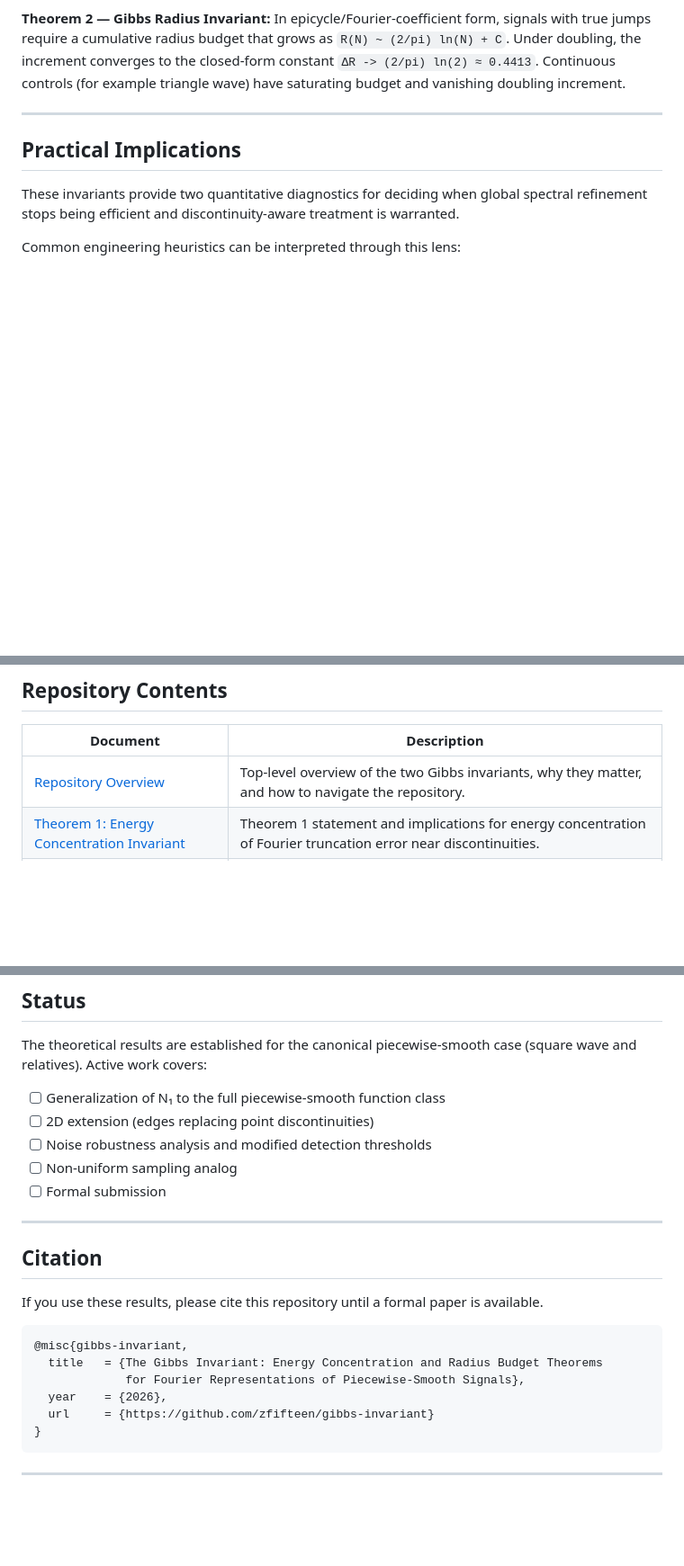
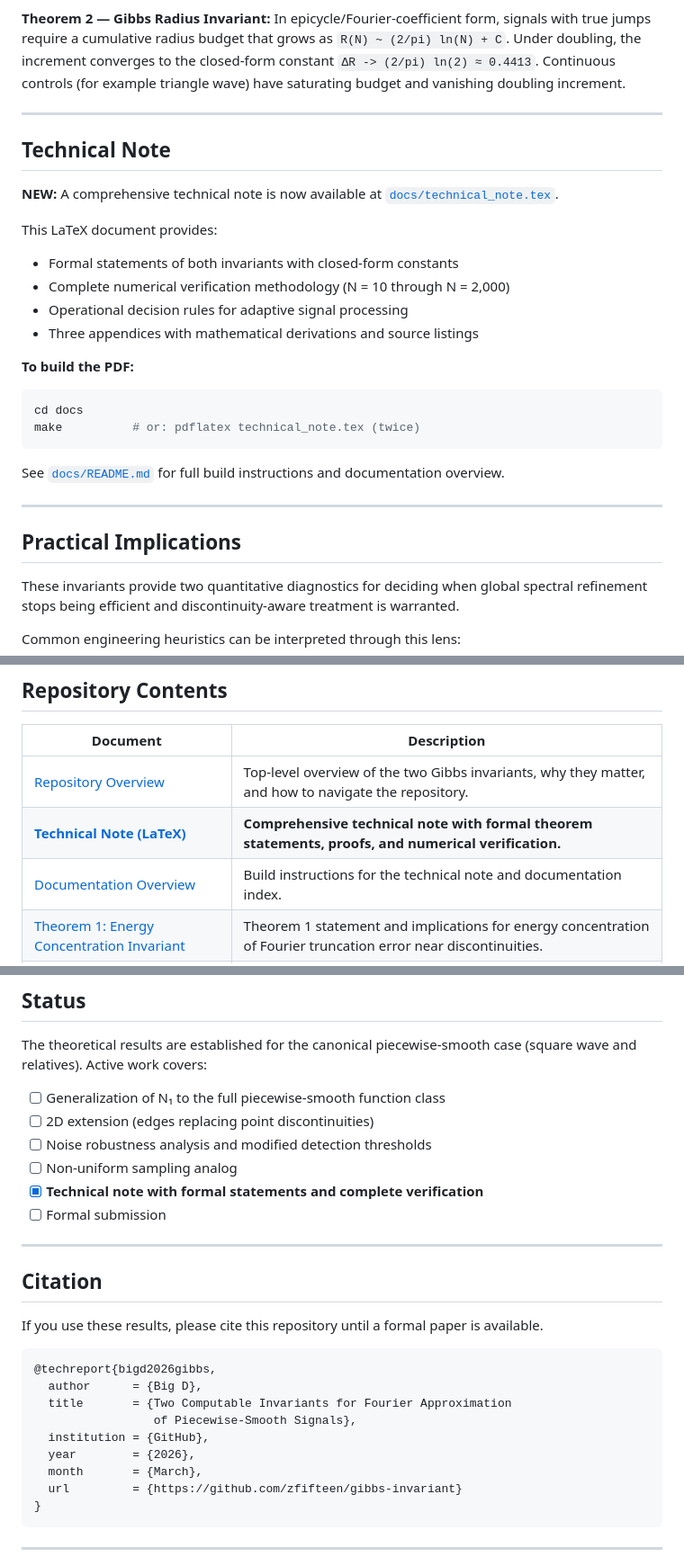
Before and after one commit to zfifteen/gibbs-invariant, a Markdown page: README.md, 3 parts joined by grey strips. Shown at 90% size. Drawn GitHub-style; blank space fills up the shorter version.

Commit message:
docs: Add technical note reference to README

````diff
--- a/README.md
+++ b/README.md
@@ -15,6 +15,27 @@ In short:
 **Theorem 1 — Gibbs Energy Invariant:** For Fourier truncation order `N`, an `N`-stable fraction `C(α)` of remaining L² error concentrates in shrinking neighborhoods around discontinuities (zone width `α·π/K(N)`, with `K(N)=2N+1` for odd-harmonic truncation and `K(N)=N` for full-harmonic truncation). For the unit square wave at `α=1`, this is approximately `0.89`. A computable crossover `N₁` marks where pointwise Gibbs error (as a fraction of jump height) exceeds global RMS error.
 
 **Theorem 2 — Gibbs Radius Invariant:** In epicycle/Fourier-coefficient form, signals with true jumps require a cumulative radius budget that grows as `R(N) ~ (2/pi) ln(N) + C`. Under doubling, the increment converges to the closed-form constant `ΔR -> (2/pi) ln(2) ≈ 0.4413`. Continuous controls (for example triangle wave) have saturating budget and vanishing doubling increment.
+
+---
+
+## Technical Note
+
+**NEW:** A comprehensive technical note is now available at [`docs/technical_note.tex`](docs/technical_note.tex).
+
+This LaTeX document provides:
+- Formal statements of both invariants with closed-form constants
+- Complete numerical verification methodology (N = 10 through N = 2,000)
+- Operational decision rules for adaptive signal processing
+- Three appendices with mathematical derivations and source listings
+
+**To build the PDF:**
+
+```bash
+cd docs
+make          # or: pdflatex technical_note.tex (twice)
+```
+
+See [`docs/README.md`](docs/README.md) for full build instructions and documentation overview.
 
 ---
 
@@ -169,6 +190,8 @@ The exact table values may vary at the last displayed digit by platform/BLAS imp
 | Document | Description |
 |---|---|
 | [Repository Overview](README.md) | Top-level overview of the two Gibbs invariants, why they matter, and how to navigate the repository. |
+| **[Technical Note (LaTeX)](docs/technical_note.tex)** | **Comprehensive technical note with formal theorem statements, proofs, and numerical verification.** |
+| [Documentation Overview](docs/README.md) | Build instructions for the technical note and documentation index. |
 | [Theorem 1: Energy Concentration Invariant](docs/theorem_1_energy_invariant.md) | Theorem 1 statement and implications for energy concentration of Fourier truncation error near discontinuities. |
 | [Theorem 1 Technical Exposition](docs/theorem_1_technical_exposition.md) | Full technical derivation and analysis of Theorem 1, including mechanism and falsification criteria. |
 | [Theorem 2: Radius Budget Invariant](docs/theorem_2_radius_invariant.md) | Theorem 2 statement and decision rule based on persistent per-doubling radius budget growth. |
@@ -203,6 +226,7 @@ The theoretical results are established for the canonical piecewise-smooth case
 - [ ] 2D extension (edges replacing point discontinuities)
 - [ ] Noise robustness analysis and modified detection thresholds
 - [ ] Non-uniform sampling analog
+- [x] **Technical note with formal statements and complete verification**
 - [ ] Formal submission
 
 ---
@@ -211,12 +235,15 @@ The theoretical results are established for the canonical piecewise-smooth case
 
 If you use these results, please cite this repository until a formal paper is available.
 
-```
-@misc{gibbs-invariant,
-  title   = {The Gibbs Invariant: Energy Concentration and Radius Budget Theorems
-             for Fourier Representations of Piecewise-Smooth Signals},
-  year    = {2026},
-  url     = {https://github.com/zfifteen/gibbs-invariant}
+```bibtex
+@techreport{bigd2026gibbs,
+  author      = {Big D},
+  title       = {Two Computable Invariants for Fourier Approximation
+                 of Piecewise-Smooth Signals},
+  institution = {GitHub},
+  year        = {2026},
+  month       = {March},
+  url         = {https://github.com/zfifteen/gibbs-invariant}
 }
 ```
 
````
